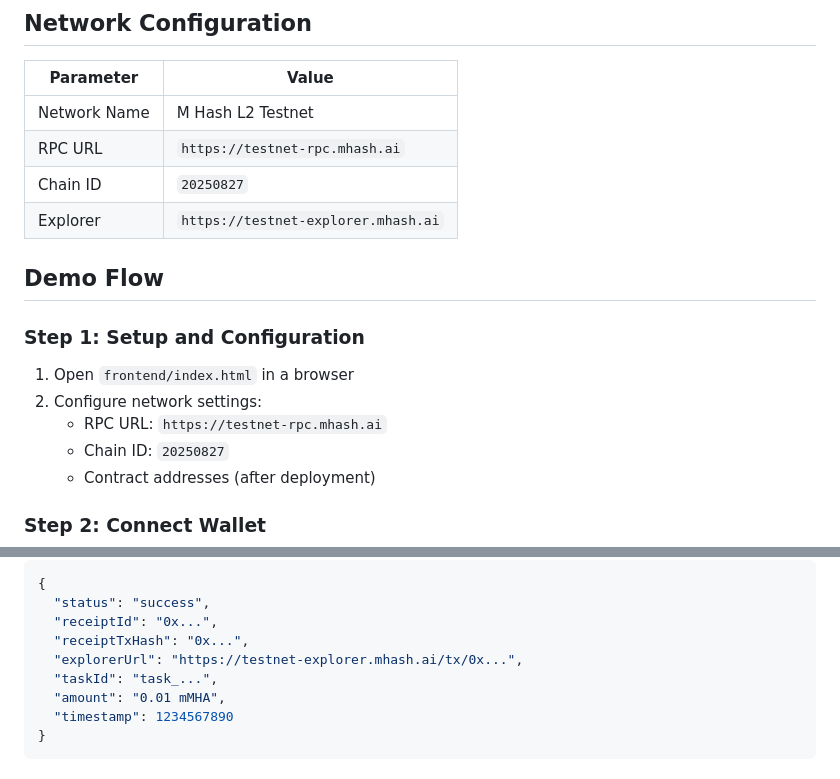
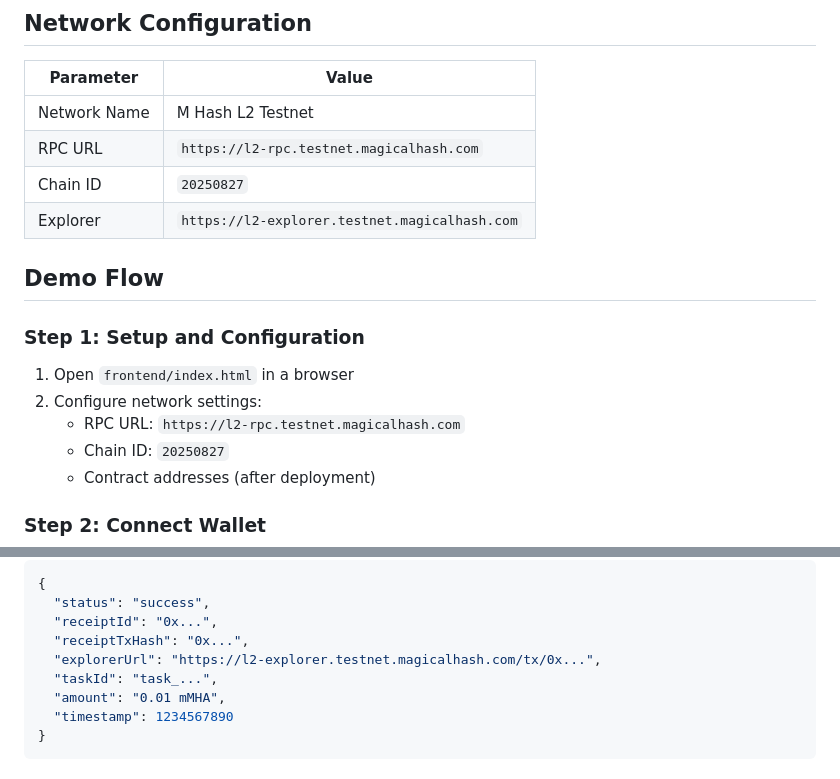
Before and after one commit to jerrysohigh-create/magne-agent-pay-demo, a Markdown page: docs/demo-flow.md, 2 parts joined by grey strips. Drawn GitHub-style.

Commit message:
Fix: update RPC/explorer URLs to magicalhash.com

```diff
--- a/docs/demo-flow.md
+++ b/docs/demo-flow.md
@@ -14,9 +14,9 @@ A step-by-step guide for demonstrating the x402-compatible AI task payment flow
 | Parameter | Value |
 |-----------|-------|
 | Network Name | M Hash L2 Testnet |
-| RPC URL | `https://testnet-rpc.mhash.ai` |
+| RPC URL | `https://l2-rpc.testnet.magicalhash.com` |
 | Chain ID | `20250827` |
-| Explorer | `https://testnet-explorer.mhash.ai` |
+| Explorer | `https://l2-explorer.testnet.magicalhash.com` |
 
 ## Demo Flow
 
@@ -24,7 +24,7 @@ A step-by-step guide for demonstrating the x402-compatible AI task payment flow
 
 1. Open `frontend/index.html` in a browser
 2. Configure network settings:
-   - RPC URL: `https://testnet-rpc.mhash.ai`
+   - RPC URL: `https://l2-rpc.testnet.magicalhash.com`
    - Chain ID: `20250827`
    - Contract addresses (after deployment)
 
@@ -208,7 +208,7 @@ Creates an on-chain AI task receipt.
   "status": "success",
   "receiptId": "0x...",
   "receiptTxHash": "0x...",
-  "explorerUrl": "https://testnet-explorer.mhash.ai/tx/0x...",
+  "explorerUrl": "https://l2-explorer.testnet.magicalhash.com/tx/0x...",
   "taskId": "task_...",
   "amount": "0.01 mMHA",
   "timestamp": 1234567890
```
